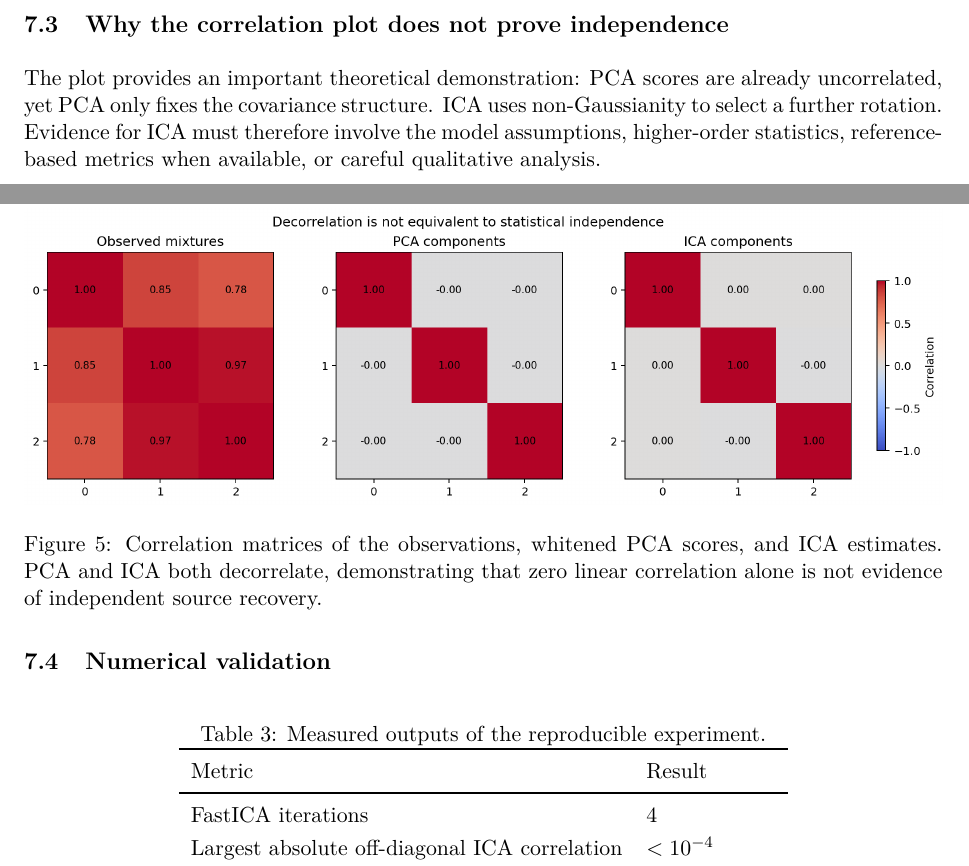
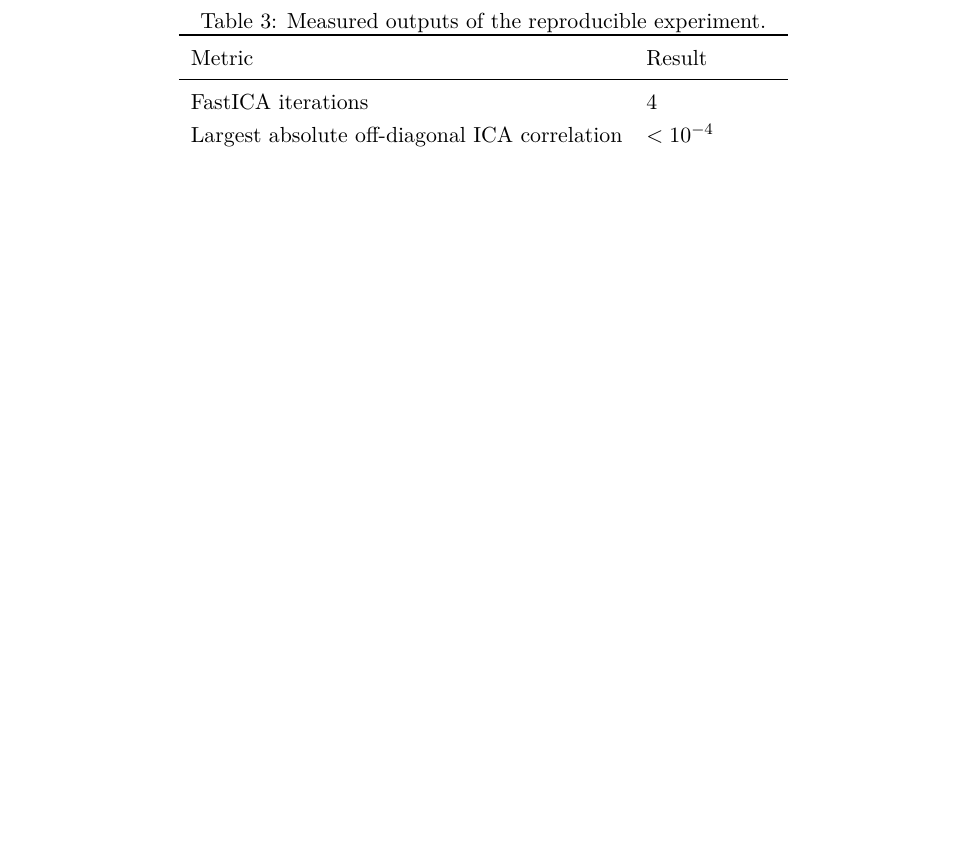
Before and after one commit to loukili27/ICA-Voices, a LaTeX paper (report/main.tex): two parts of pages 10 and 11 of 12 before the commit and part of page 11 of 12 after it, the two joined at a grey line, cut at the place of the change, the shorter picture padded with empty space. Compiled offline with pdfLaTeX.

```diff
--- a/report/main.tex
+++ b/report/main.tex
@@ -354,17 +360,6 @@
     \label{fig:ica-components}
 \end{figure}
 
-\subsection{Why the correlation plot does not prove independence}
-
-\begin{figure}[htbp]
-    \centering
-    \includegraphics[width=\textwidth]{figures/pca_ica_correlation_comparison.png}
-    \caption{Correlation matrices of the observations, whitened PCA scores, and ICA estimates. PCA and ICA both decorrelate, demonstrating that zero linear correlation alone is not evidence of independent source recovery.}
-    \label{fig:correlation-comparison}
-\end{figure}
-
-The plot provides an important theoretical demonstration: PCA scores are already uncorrelated, yet PCA only fixes the covariance structure. ICA uses non-Gaussianity to select a further rotation. Evidence for ICA must therefore involve the model assumptions, higher-order statistics, reference-based metrics when available, or careful qualitative analysis.
-
 \subsection{Numerical validation}
 
 \begin{table}[htbp]
```
Also changed, not shown: output/pdf/ICA_report.pdf, report/figures/pca_ica_correlation_comparison.png (deleted), report/main.tex (16 more changed lines), 1 other file.
